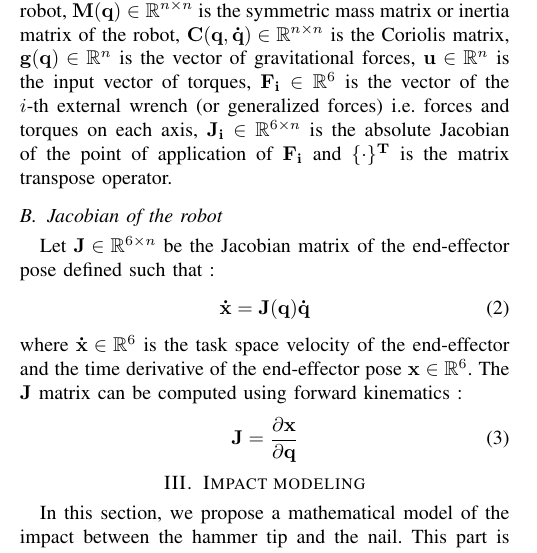
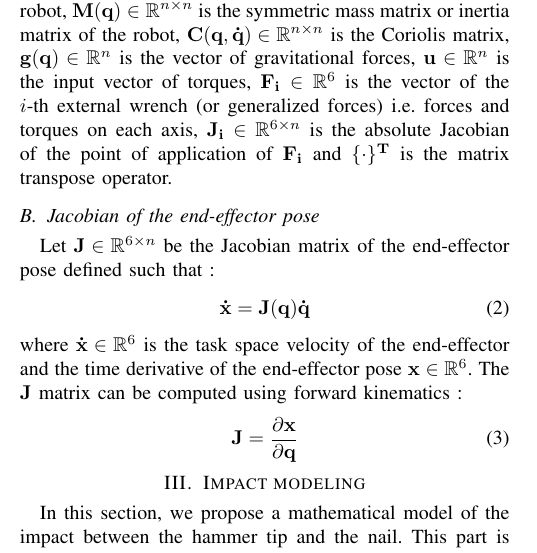
Before and after one commit to vujimmy/HRP5P-Hammering, a LaTeX paper (main.tex): part of one column of page 1 of 6, cut so that both start at the same text. Compiled offline with pdfLaTeX.

Commit message:
Modified a subtitle

```diff
--- a/main.tex
+++ b/main.tex
@@ -63,7 +63,7 @@ where $\mathbf{q, \dot q, \ddot q} \in \mathbb{R}^n$ are, respectively, the conf
      $\mathbf{F_i} \in \mathbb{R}^{6}$ is the vector of the $i$-th external wrench (or generalized forces) i.e. forces and torques on each axis,
      $\mathbf{J_i} \in \mathbb{R}^{6 \times n}$ is the absolute Jacobian of the point of application of $\mathbf{F_i}$ and $\{ \cdot \}^\mathbf{T}$ is the matrix transpose operator.
 
-\subsection{Jacobian of the robot}
+\subsection{Jacobian of the end-effector pose}
 Let $\mathbf{J} \in \mathbb{R}^{6 \times n}$ be the Jacobian matrix of the end-effector pose defined such that :
 \begin{equation}
     \mathbf{\dot x} = \mathbf{J(q) \dot q}
```
Also changed, not shown: main.pdf, 1 other file.
